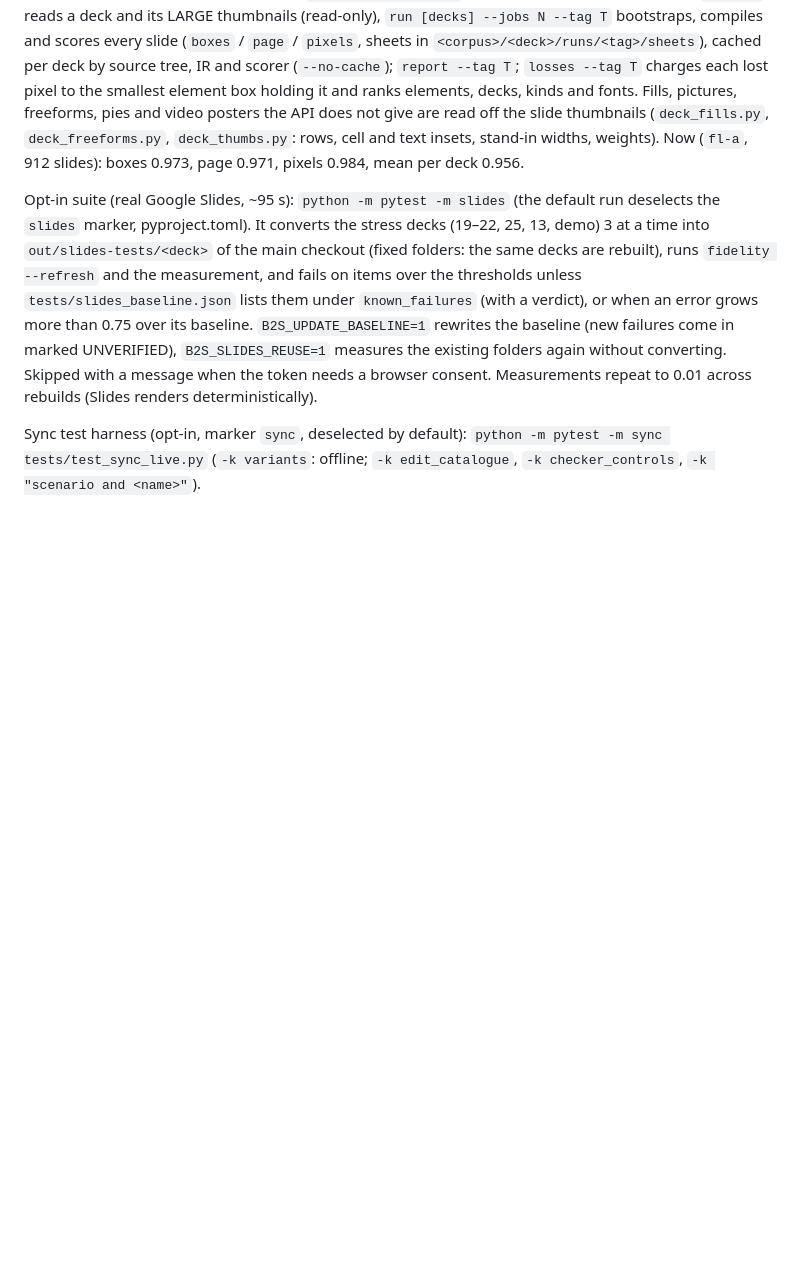
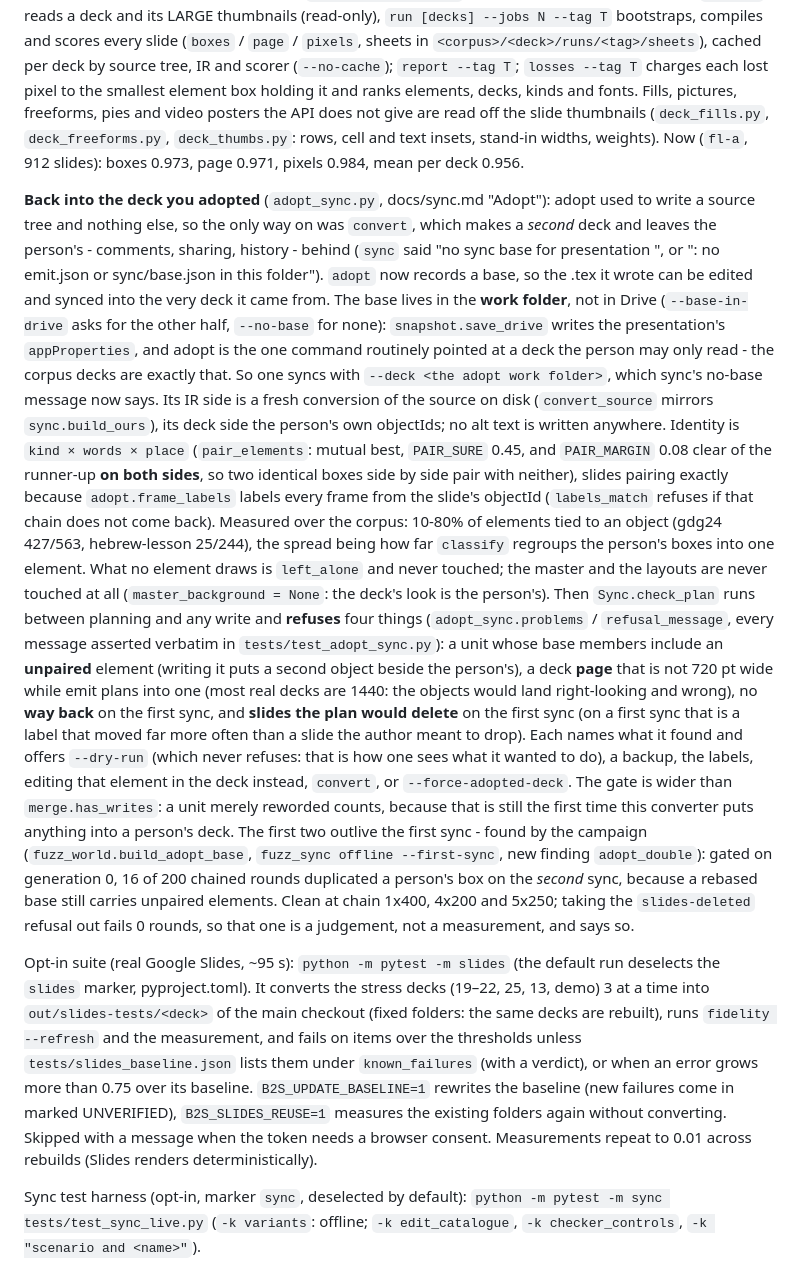
Before and after one commit to borithefirst/beamer2slides, a Markdown page: CLAUDE.md, the part around the change. Drawn GitHub-style; blank space fills up the shorter version.

Commit message:
Write down the round trip adopt now closes
Co-Authored-By: Claude Opus 5 <noreply@anthropic.com>

```diff
--- a/CLAUDE.md
+++ b/CLAUDE.md
@@ -653,6 +653,40 @@ to the smallest element box holding it and ranks elements, decks, kinds and font
 freeforms, pies and video posters the API does not give are read off the slide thumbnails
 (`deck_fills.py`, `deck_freeforms.py`, `deck_thumbs.py`: rows, cell and text insets, stand-in widths, weights). Now (`fl-a`, 912 slides): boxes 0.973, page 0.971, pixels 0.984, mean per deck 0.956.
 
+**Back into the deck you adopted** (`adopt_sync.py`, docs/sync.md "Adopt"): adopt used to write a
+source tree and nothing else, so the only way on was `convert`, which makes a *second* deck and
+leaves the person's - comments, sharing, history - behind (`sync` said "no sync base for
+presentation <pid>", or "<folder>: no emit.json or sync/base.json in this folder"). `adopt` now
+records a base, so the .tex it wrote can be edited and synced into the very deck it came from.
+The base lives in the **work folder**, not in Drive (`--base-in-drive` asks for the other half,
+`--no-base` for none): `snapshot.save_drive` writes the presentation's `appProperties`, and adopt is
+the one command routinely pointed at a deck the person may only read - the corpus decks are exactly
+that. So one syncs with `--deck <the adopt work folder>`, which sync's no-base message now says.
+Its IR side is a fresh conversion of the source on disk (`convert_source` mirrors `sync.build_ours`),
+its deck side the person's own objectIds; no alt text is written anywhere. Identity is `kind × words
+× place` (`pair_elements`: mutual best, `PAIR_SURE` 0.45, and `PAIR_MARGIN` 0.08 clear of the runner-up
+**on both sides**, so two identical boxes side by side pair with neither), slides pairing exactly
+because `adopt.frame_labels` labels every frame from the slide's objectId (`labels_match` refuses if
+that chain does not come back). Measured over the corpus: 10-80% of elements tied to an object
+(gdg24 427/563, hebrew-lesson 25/244), the spread being how far `classify` regroups the person's boxes
+into one element. What no element draws is `left_alone` and never touched; the master and the layouts
+are never touched at all (`master_background = None`: the deck's look is the person's).
+Then `Sync.check_plan` runs between planning and any write and **refuses** four things
+(`adopt_sync.problems` / `refusal_message`, every message asserted verbatim in `tests/test_adopt_sync.py`):
+a unit whose base members include an **unpaired** element (writing it puts a second object beside the
+person's), a deck **page** that is not 720 pt wide while emit plans into one (most real decks are 1440:
+the objects would land right-looking and wrong), no **way back** on the first sync, and **slides the
+plan would delete** on the first sync (on a first sync that is a label that moved far more often than a
+slide the author meant to drop). Each names what it found and offers `--dry-run` (which never refuses:
+that is how one sees what it wanted to do), a backup, the labels, editing that element in the deck
+instead, `convert`, or `--force-adopted-deck`. The gate is wider than `merge.has_writes`: a unit merely
+reworded counts, because that is still the first time this converter puts anything into a person's deck.
+The first two outlive the first sync - found by the campaign (`fuzz_world.build_adopt_base`,
+`fuzz_sync offline --first-sync`, new finding `adopt_double`): gated on generation 0, 16 of 200 chained
+rounds duplicated a person's box on the *second* sync, because a rebased base still carries unpaired
+elements. Clean at chain 1x400, 4x200 and 5x250; taking the `slides-deleted` refusal out fails 0 rounds,
+so that one is a judgement, not a measurement, and says so.
+
 Opt-in suite (real Google Slides, ~95 s): `python -m pytest -m slides` (the default run deselects
 the `slides` marker, pyproject.toml). It converts the stress decks (19–22, 25, 13, demo) 3 at a
 time into `out/slides-tests/<deck>` of the main checkout (fixed folders: the same decks are
```
